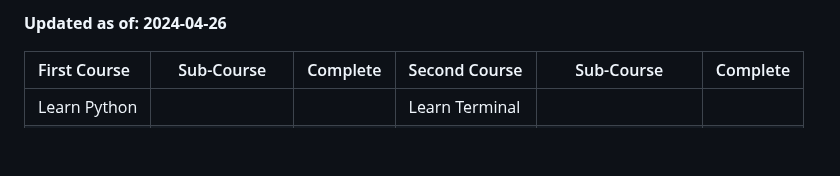
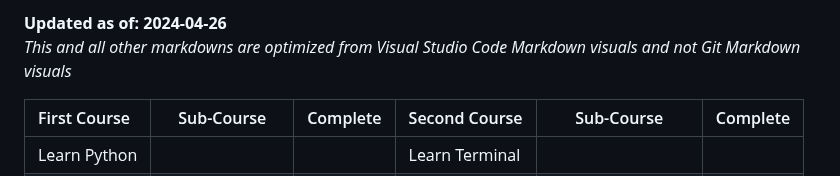
Before and after one commit to cattelia/Boot.dev, a Markdown page: README.md, the part around one of its changes. Drawn GitHub-style; blank space fills up the shorter version.

```diff
--- a/README.md
+++ b/README.md
@@ -6,5 +6,6 @@
 
-<span style="color:#ECAD35">**Updated as of: 2024-04-26**</span>
+<span style="color:#ECAD35">**Updated as of: 2024-04-26**</span><br>
+_This and all other markdowns are optimized from Visual Studio Code Markdown visuals and not Git Markdown visuals_
 
 | First Course |   Sub-Course   |              Complete              | Second Course  |    Sub-Course    |              Complete              |
 | :----------- | :------------: | :--------------------------------: | :------------- | :--------------: | :--------------------------------: |
```
Also changed, not shown: other parts of README.md (+1 -1 lines).
